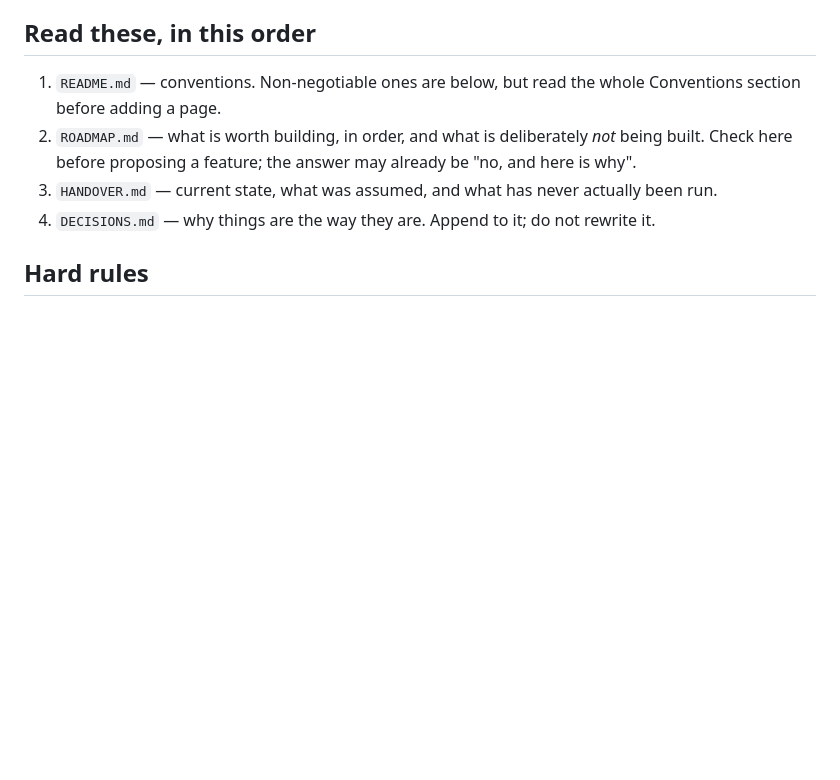
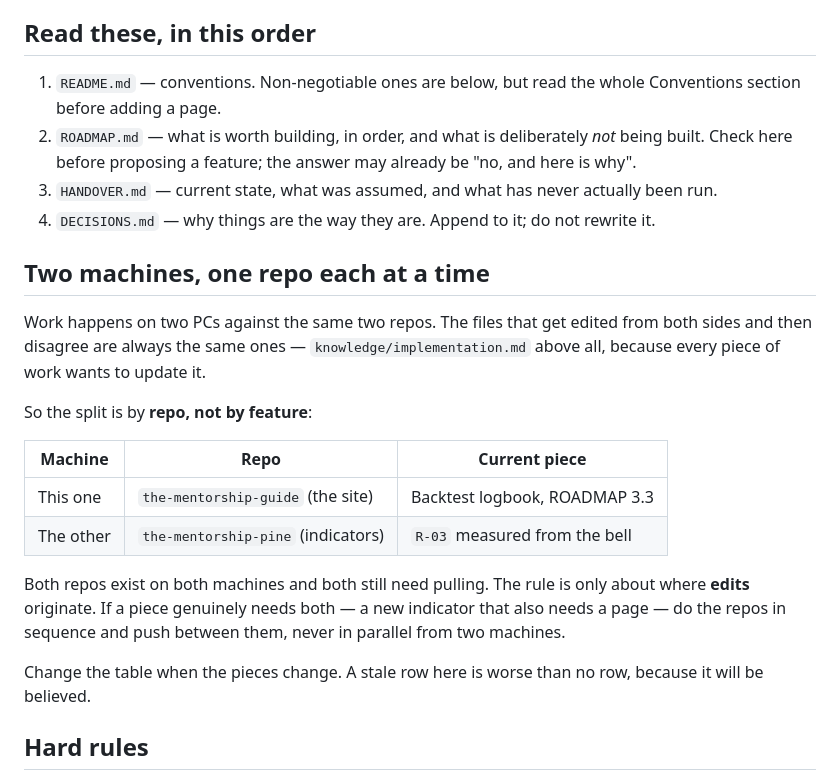
Before and after one commit to KingKag3/the-mentorship-guide, a Markdown page: CLAUDE.md, the part around the change. GitHub-like rendering; blank space fills up the shorter version.

Commit message:
Split the two machines by repo, and write it where both will read it
Both PCs edit both repos and the same file loses every time -
knowledge/implementation.md, because every piece of work wants to update
it. Splitting by feature does not help; two features still meet there.
Splitting by repo means the file sets never intersect.

Recorded in CLAUDE.md rather than anywhere else because that is the one
file loaded at the start of every session on every machine, which is the
only property that matters for a note whose whole job is to travel.

Co-Authored-By: Claude Opus 5 <noreply@anthropic.com>

```diff
--- a/CLAUDE.md
+++ b/CLAUDE.md
@@ -23,6 +23,26 @@ it — and it records where the source books disagree, which matters more than i
    Check here before proposing a feature; the answer may already be "no, and here is why".
 3. `HANDOVER.md` — current state, what was assumed, and what has never actually been run.
 4. `DECISIONS.md` — why things are the way they are. Append to it; do not rewrite it.
+
+## Two machines, one repo each at a time
+
+Work happens on two PCs against the same two repos. The files that get edited from both sides and
+then disagree are always the same ones — `knowledge/implementation.md` above all, because every
+piece of work wants to update it.
+
+So the split is by **repo, not by feature**:
+
+| Machine | Repo | Current piece |
+| --- | --- | --- |
+| This one | `the-mentorship-guide` (the site) | Backtest logbook, ROADMAP 3.3 |
+| The other | `the-mentorship-pine` (indicators) | `R-03` measured from the bell |
+
+Both repos exist on both machines and both still need pulling. The rule is only about where **edits**
+originate. If a piece genuinely needs both — a new indicator that also needs a page — do the repos in
+sequence and push between them, never in parallel from two machines.
+
+Change the table when the pieces change. A stale row here is worse than no row, because it will be
+believed.
 
 ## Hard rules
 
```
